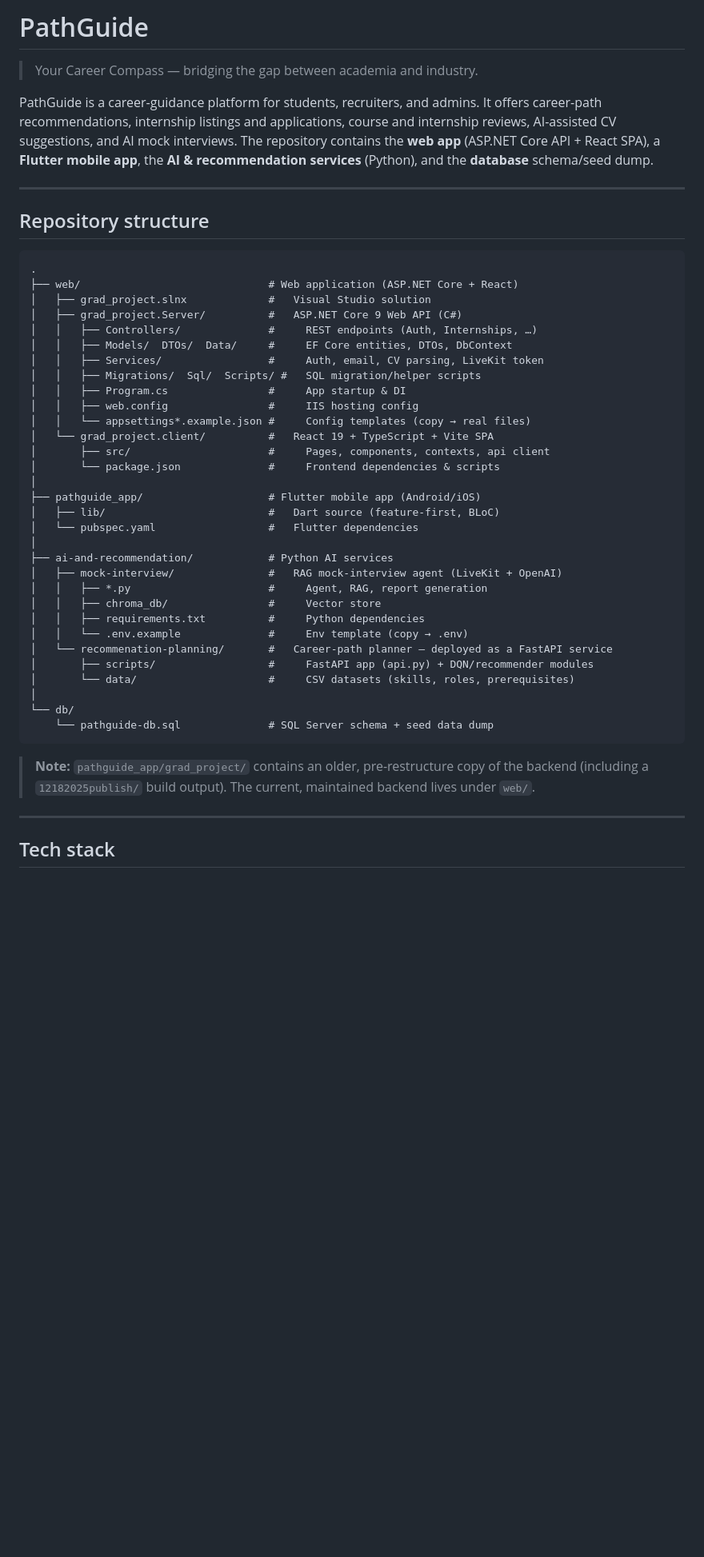
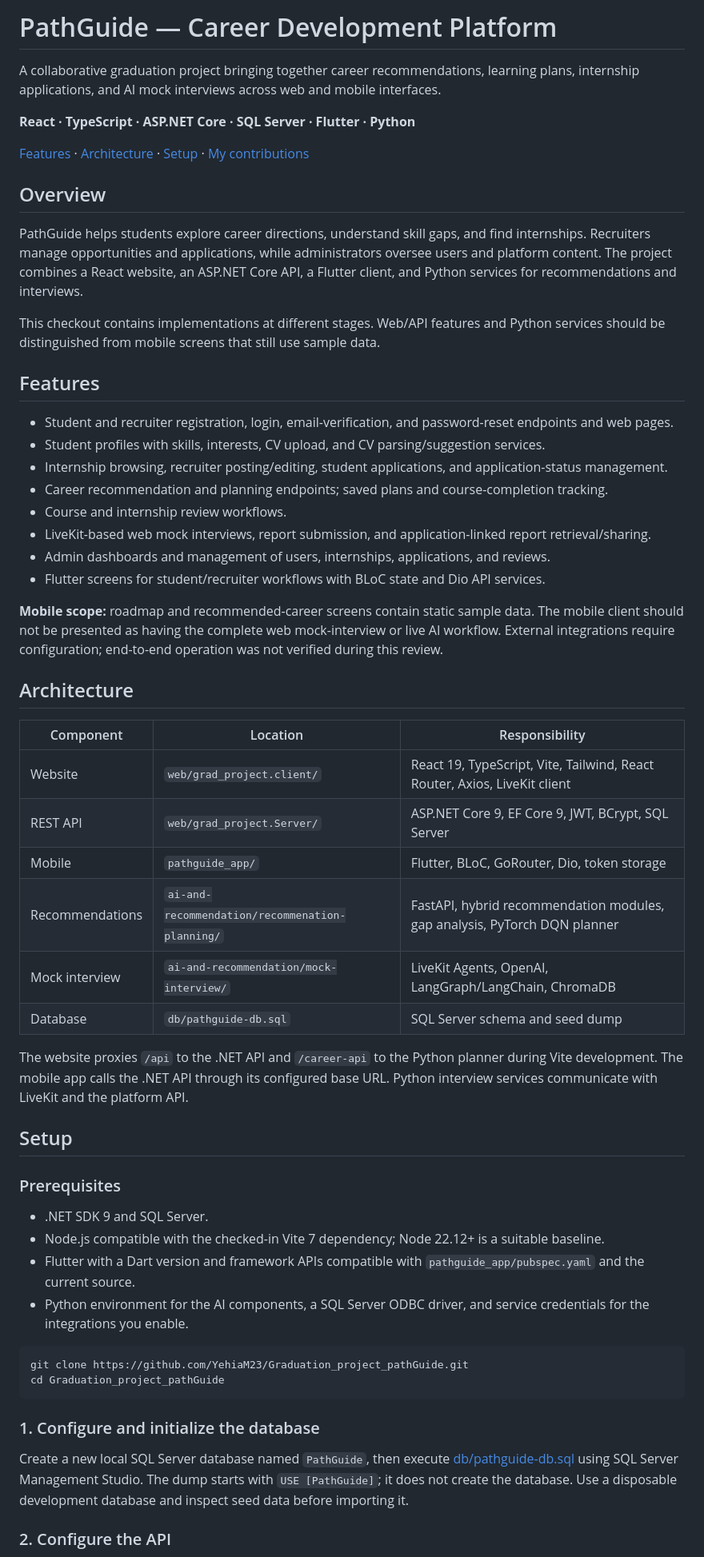
Before and after one commit to YehiaM23/Graduation_project_pathGuide, a Markdown page: README.md, the part around one of its changes. Shown at 80% size. GitHub-like rendering; blank space fills up the shorter version.

````diff
--- a/README.md
+++ b/README.md
@@ -1,57 +1,60 @@
-# PathGuide
+# PathGuide — Career Development Platform
 
-> Your Career Compass — bridging the gap between academia and industry.
+A collaborative graduation project bringing together career recommendations, learning plans, internship applications, and AI mock interviews across web and mobile interfaces.
 
-PathGuide is a career-guidance platform for students, recruiters, and admins. It
-offers career-path recommendations, internship listings and applications, course
-and internship reviews, AI-assisted CV suggestions, and AI mock interviews. The
-repository contains the **web app** (ASP.NET Core API + React SPA), a **Flutter
-mobile app**, the **AI & recommendation services** (Python), and the **database**
-schema/seed dump.
+**React · TypeScript · ASP.NET Core · SQL Server · Flutter · Python**
 
----
+[Features](#features) · [Architecture](#architecture) · [Setup](#setup) · [My contributions](#my-contributions)
 
-## Repository structure
+## Overview
 
-```
-.
-├── web/                              # Web application (ASP.NET Core + React)
-│   ├── grad_project.slnx             #   Visual Studio solution
-│   ├── grad_project.Server/          #   ASP.NET Core 9 Web API (C#)
-│   │   ├── Controllers/              #     REST endpoints (Auth, Internships, …)
-│   │   ├── Models/  DTOs/  Data/     #     EF Core entities, DTOs, DbContext
-│   │   ├── Services/                 #     Auth, email, CV parsing, LiveKit token
-│   │   ├── Migrations/  Sql/  Scripts/ #   SQL migration/helper scripts
-│   │   ├── Program.cs                #     App startup & DI
-│   │   ├── web.config                #     IIS hosting config
-│   │   └── appsettings*.example.json #     Config templates (copy → real files)
-│   └── grad_project.client/          #   React 19 + TypeScript + Vite SPA
-│       ├── src/                      #     Pages, components, contexts, api client
-│       └── package.json              #     Frontend dependencies & scripts
-│
-├── pathguide_app/                    # Flutter mobile app (Android/iOS)
-│   ├── lib/                          #   Dart source (feature-first, BLoC)
-│   └── pubspec.yaml                  #   Flutter dependencies
-│
-├── ai-and-recommendation/            # Python AI services
-│   ├── mock-interview/               #   RAG mock-interview agent (LiveKit + OpenAI)
-│   │   ├── *.py                      #     Agent, RAG, report generation
-│   │   ├── chroma_db/                #     Vector store
-│   │   ├── requirements.txt          #     Python dependencies
-│   │   └── .env.example              #     Env template (copy → .env)
-│   └── recommenation-planning/       #   Career-path planner — deployed as a FastAPI service
-│       ├── scripts/                  #     FastAPI app (api.py) + DQN/recommender modules
-│       └── data/                     #     CSV datasets (skills, roles, prerequisites)
-│
-└── db/
-    └── pathguide-db.sql              # SQL Server schema + seed data dump
+PathGuide helps students explore career directions, understand skill gaps, and find internships. Recruiters manage opportunities and applications, while administrators oversee users and platform content. The project combines a React website, an ASP.NET Core API, a Flutter client, and Python services for recommendations and interviews.
+
+This checkout contains implementations at different stages. Web/API features and Python services should be distinguished from mobile screens that still use sample data.
+
+## Features
+
+- Student and recruiter registration, login, email-verification, and password-reset endpoints and web pages.
+- Student profiles with skills, interests, CV upload, and CV parsing/suggestion services.
+- Internship browsing, recruiter posting/editing, student applications, and application-status management.
+- Career recommendation and planning endpoints; saved plans and course-completion tracking.
+- Course and internship review workflows.
+- LiveKit-based web mock interviews, report submission, and application-linked report retrieval/sharing.
+- Admin dashboards and management of users, internships, applications, and reviews.
+- Flutter screens for student/recruiter workflows with BLoC state and Dio API services.
+
+**Mobile scope:** roadmap and recommended-career screens contain static sample data. The mobile client should not be presented as having the complete web mock-interview or live AI workflow. External integrations require configuration; end-to-end operation was not verified during this review.
+
+## Architecture
+
+| Component | Location | Responsibility |
+| --- | --- | --- |
+| Website | `web/grad_project.client/` | React 19, TypeScript, Vite, Tailwind, React Router, Axios, LiveKit client |
+| REST API | `web/grad_project.Server/` | ASP.NET Core 9, EF Core 9, JWT, BCrypt, SQL Server |
+| Mobile | `pathguide_app/` | Flutter, BLoC, GoRouter, Dio, token storage |
+| Recommendations | `ai-and-recommendation/recommenation-planning/` | FastAPI, hybrid recommendation modules, gap analysis, PyTorch DQN planner |
+| Mock interview | `ai-and-recommendation/mock-interview/` | LiveKit Agents, OpenAI, LangGraph/LangChain, ChromaDB |
+| Database | `db/pathguide-db.sql` | SQL Server schema and seed dump |
+
+The website proxies `/api` to the .NET API and `/career-api` to the Python planner during Vite development. The mobile app calls the .NET API through its configured base URL. Python interview services communicate with LiveKit and the platform API.
+
+## Setup
+
+### Prerequisites
+
+- .NET SDK 9 and SQL Server.
+- Node.js compatible with the checked-in Vite 7 dependency; Node 22.12+ is a suitable baseline.
+- Flutter with a Dart version and framework APIs compatible with `pathguide_app/pubspec.yaml` and the current source.
+- Python environment for the AI components, a SQL Server ODBC driver, and service credentials for the integrations you enable.
+
+```bash
+git clone https://github.com/YehiaM23/Graduation_project_pathGuide.git
+cd Graduation_project_pathGuide
 ```
 
-> **Note:** `pathguide_app/grad_project/` contains an older, pre-restructure copy
-> of the backend (including a `12182025publish/` build output). The current,
-> maintained backend lives under `web/`.
+### 1. Configure and initialize the database
 
----
+Create a new local SQL Server database named `PathGuide`, then execute [db/pathguide-db.sql](db/pathguide-db.sql) using SQL Server Management Studio. The dump starts with `USE [PathGuide]`; it does not create the database. Use a disposable development database and inspect seed data before importing it.
 
-## Tech stack
+### 2. Configure the API
 
````
Also changed, not shown: other parts of README.md (+51 -225 lines).
